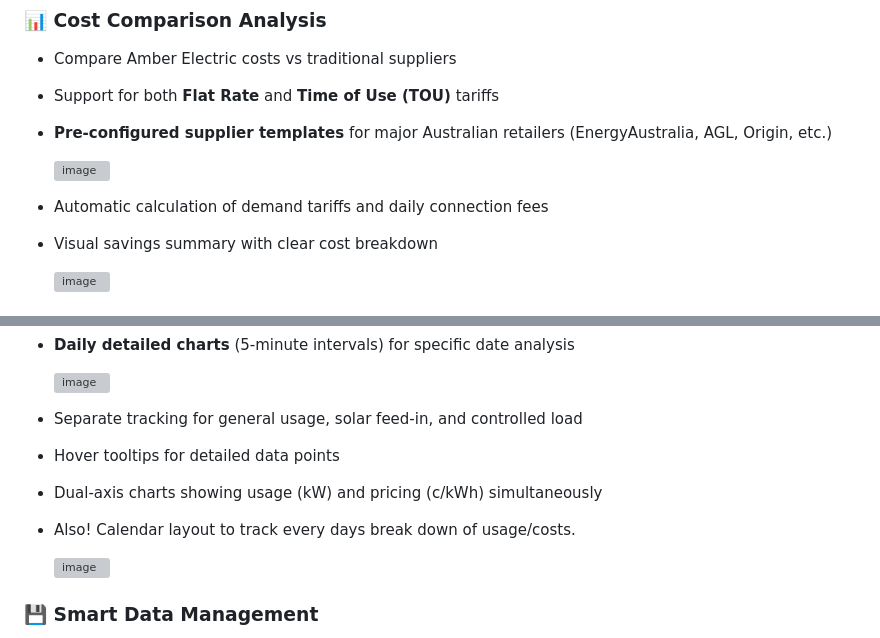
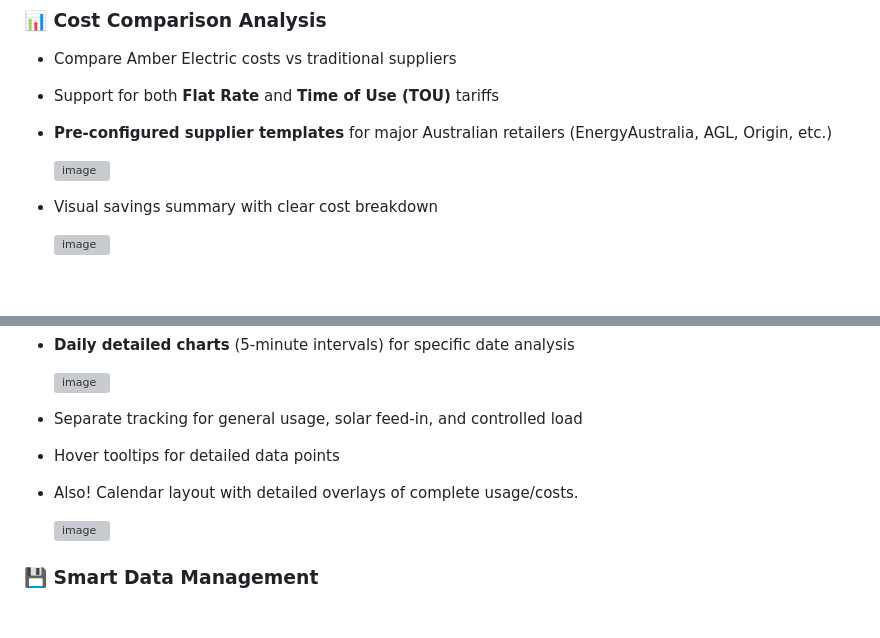
Before and after one commit to RickUsingGitHub/Amber, a Markdown page: README.md, 2 parts joined by grey strips. Rendered like a GitHub page; blank space fills up the shorter version; grey boxes are pictures that could not be loaded.

```diff
--- a/README.md
+++ b/README.md
@@ -28,7 +28,6 @@ Download `index.html`
 
   <img style="width: 50%; height: auto;" alt="image" src="https://github.com/user-attachments/assets/ce4c1c0b-407a-4fc6-bd17-46c268c190d2" />
 
-- Automatic calculation of demand tariffs and daily connection fees
 - Visual savings summary with clear cost breakdown
 
   <img style="width: 50%; height: auto;" alt="image" src="https://github.com/user-attachments/assets/abbda961-29d0-4969-9bbe-2bc434d617b6" />
@@ -45,8 +44,7 @@ Download `index.html`
 
 - Separate tracking for general usage, solar feed-in, and controlled load
 - Hover tooltips for detailed data points
-- Dual-axis charts showing usage (kW) and pricing (c/kWh) simultaneously
-- Also! Calendar layout to track every days break down of usage/costs.
+- Also! Calendar layout with detailed overlays of complete usage/costs.
 
   <img style="width: 50%; height: auto;" alt="image" src="https://github.com/user-attachments/assets/6469520e-8f8a-4167-994d-13be3c6da91d" />
 
```
